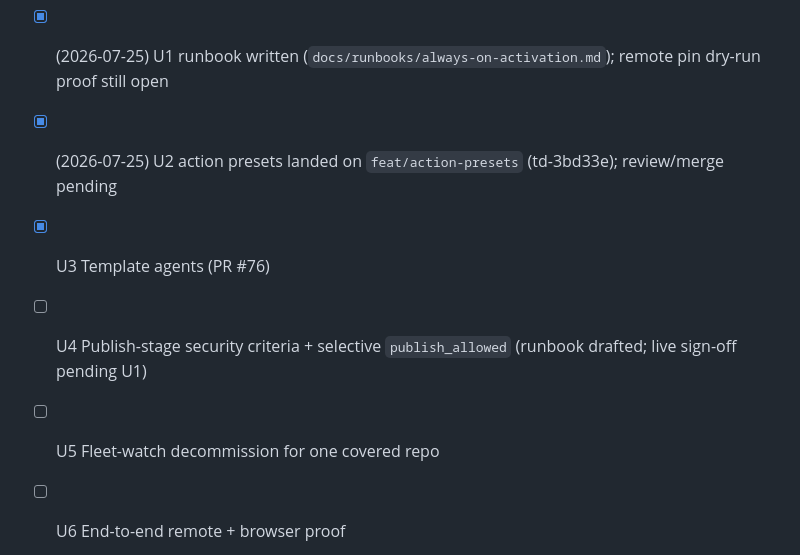
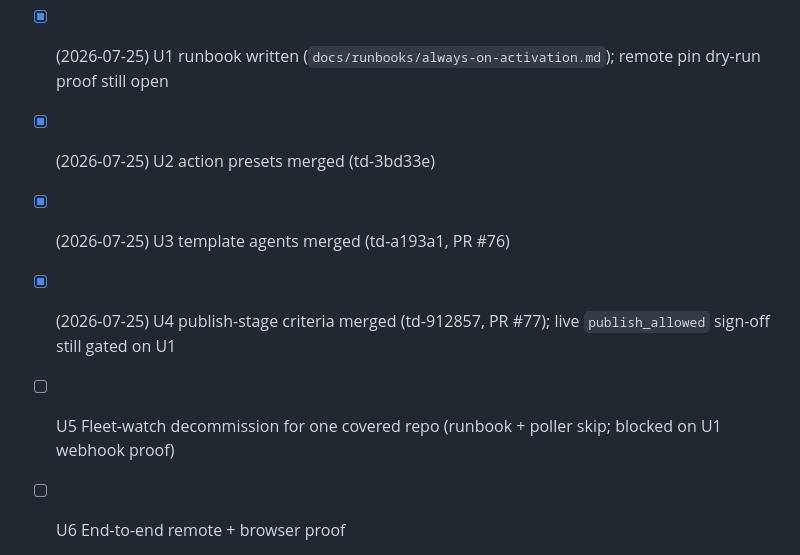
Before and after one commit to dallascrilley/shipwright, a Markdown page: docs/plans/2026-07-25-feat-always-on-watched-repo-automations-plan.md, the part around the change. GitHub-like rendering.

```diff
--- a/docs/plans/2026-07-25-feat-always-on-watched-repo-automations-plan.md
+++ b/docs/plans/2026-07-25-feat-always-on-watched-repo-automations-plan.md
@@ -28,10 +28,10 @@ After this work, an operator can:
 - [x] (2026-07-25) This plan drafted with U1–U6 sequencing
 - [x] (2026-07-25) Import epic td-a4dc59 with U1-U6
 - [x] (2026-07-25) U1 runbook written (`docs/runbooks/always-on-activation.md`); remote pin dry-run proof still open
-- [x] (2026-07-25) U2 action presets landed on `feat/action-presets` (td-3bd33e); review/merge pending
-- [x] U3 Template agents (PR #76)
-- [ ] U4 Publish-stage security criteria + selective `publish_allowed` (runbook drafted; live sign-off pending U1)
-- [ ] U5 Fleet-watch decommission for one covered repo
+- [x] (2026-07-25) U2 action presets merged (td-3bd33e)
+- [x] (2026-07-25) U3 template agents merged (td-a193a1, PR #76)
+- [x] (2026-07-25) U4 publish-stage criteria merged (td-912857, PR #77); live `publish_allowed` sign-off still gated on U1
+- [ ] U5 Fleet-watch decommission for one covered repo (runbook + poller skip; blocked on U1 webhook proof)
 - [ ] U6 End-to-end remote + browser proof
 
 
```
Also changed, not shown: docs/runbooks/fleet-watch-decommission.md (added, +69 -0 lines).
